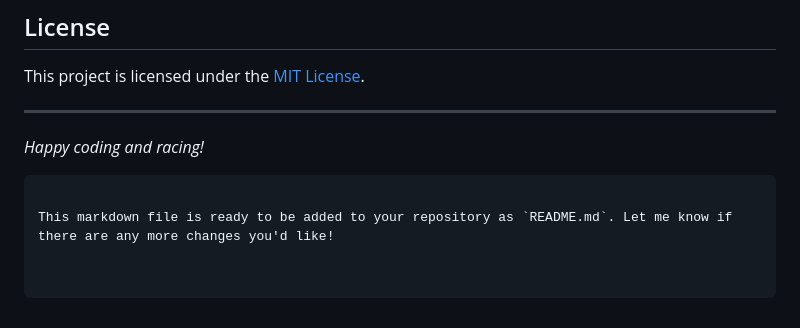
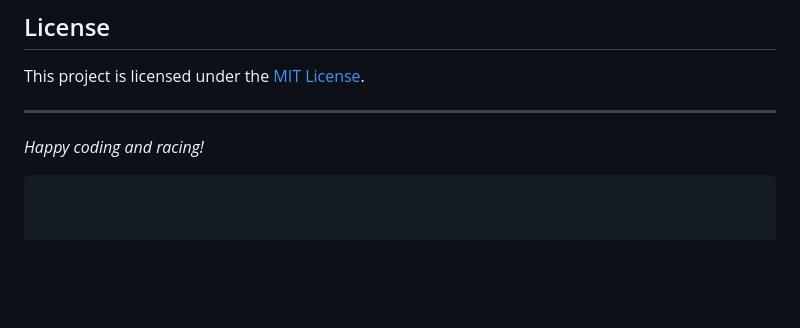
Before and after one commit to theoneitrox/nitrotypelb, a Markdown page: README.md, the part around the change. GitHub-like rendering; blank space fills up the shorter version.

````diff
--- a/README.md
+++ b/README.md
@@ -138,5 +138,3 @@ This project is licensed under the [MIT License](LICENSE).
 
 *Happy coding and racing!*
 ```
-
-This markdown file is ready to be added to your repository as `README.md`. Let me know if there are any more changes you'd like!
````
